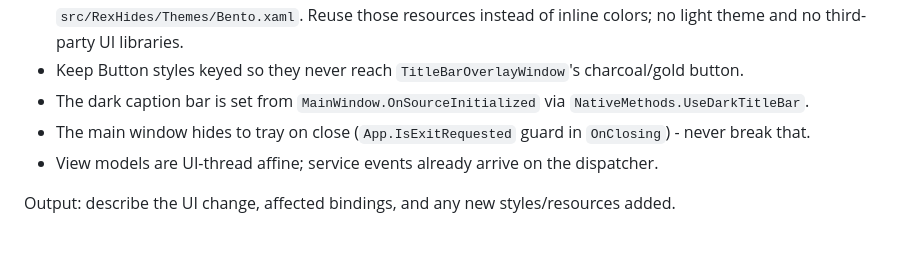
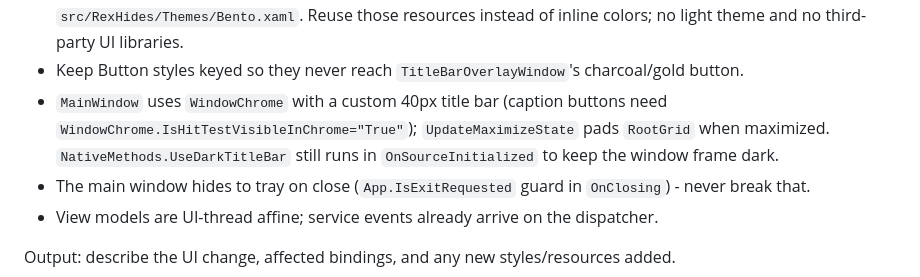
Before and after one commit to reptar-rex-u/RexHides, a Markdown page: .cursor/agents/wpf-mvvm-ui.md, the part around the change. Drawn GitHub-style; blank space fills up the shorter version.

```diff
--- a/.cursor/agents/wpf-mvvm-ui.md
+++ b/.cursor/agents/wpf-mvvm-ui.md
@@ -14,7 +14,7 @@ Hard rules:
 - Settings-backed properties write through to `SettingsService.Current` and call `Save()` in the setter.
 - Follow the dark bento visual language (shared with RexControls and Rex New Tab): palette, card styles (`BlueCard`, `PurpleCard`, `GreenCard`, `AmberCard`), keyed button styles, and implicit control templates live in `src/RexHides/Themes/Bento.xaml`. Reuse those resources instead of inline colors; no light theme and no third-party UI libraries.
 - Keep Button styles keyed so they never reach `TitleBarOverlayWindow`'s charcoal/gold button.
-- The dark caption bar is set from `MainWindow.OnSourceInitialized` via `NativeMethods.UseDarkTitleBar`.
+- `MainWindow` uses `WindowChrome` with a custom 40px title bar (caption buttons need `WindowChrome.IsHitTestVisibleInChrome="True"`); `UpdateMaximizeState` pads `RootGrid` when maximized. `NativeMethods.UseDarkTitleBar` still runs in `OnSourceInitialized` to keep the window frame dark.
 - The main window hides to tray on close (`App.IsExitRequested` guard in `OnClosing`) - never break that.
 - View models are UI-thread affine; service events already arrive on the dispatcher.
 
```
Also changed, not shown: CHANGELOG.md (+1 -1 lines), README.md (+1 -1 lines), docs/screenshot.png, 3 other files.
